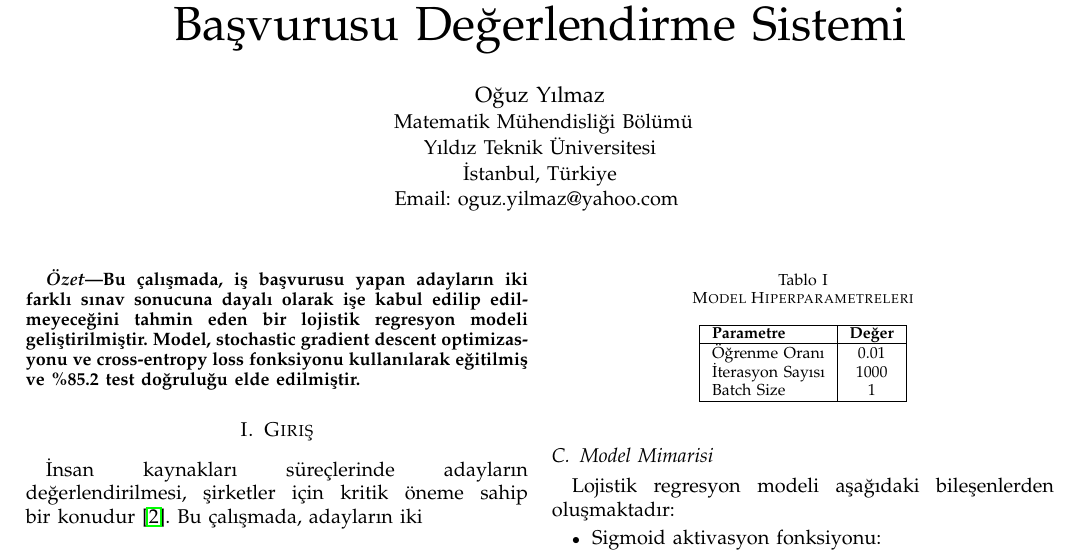
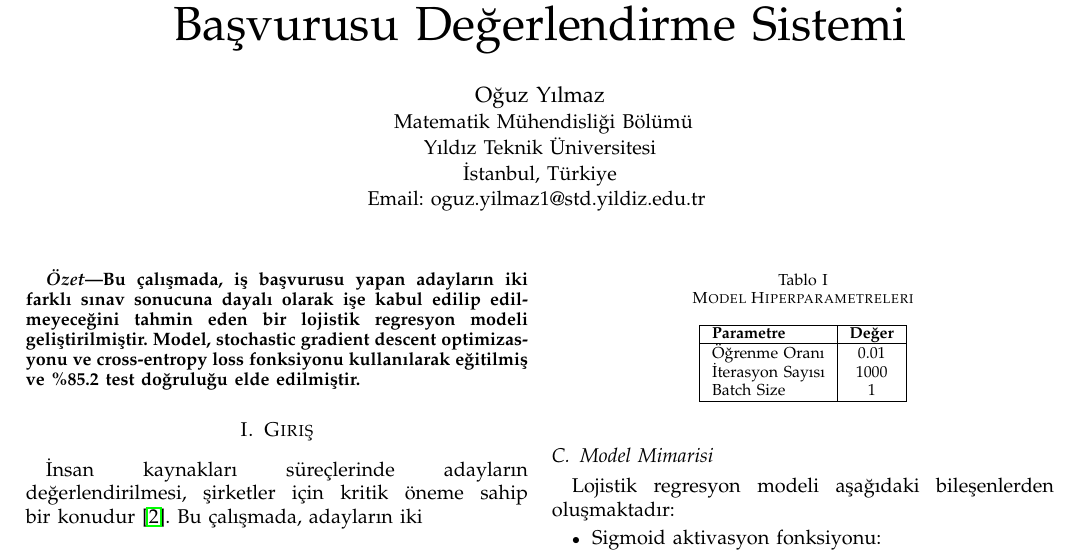
Before and after one commit to oguz-yilmaz/ml-lab, a LaTeX paper (rapor.tex): part of page 1 of 3, cut so that both start at the same text. Compiled offline with pdfLaTeX.

Commit message:
email update

```diff
--- a/rapor.tex
+++ b/rapor.tex
@@ -22,7 +22,7 @@
         Matematik Mühendisliği Bölümü\\
         Yıldız Teknik Üniversitesi\\
         İstanbul, Türkiye\\
-        Email: oguz.yilmaz@yahoo.com
+        Email: oguz.yilmaz1@std.yildiz.edu.tr
     }
 }
 
```
Also changed, not shown: rapor.tex (1 more changed lines).
